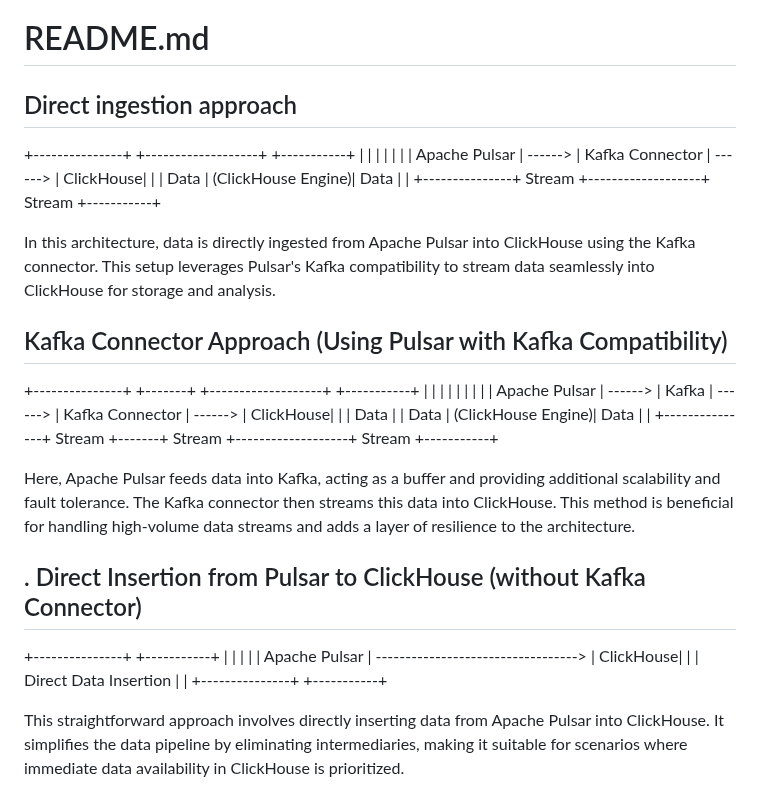
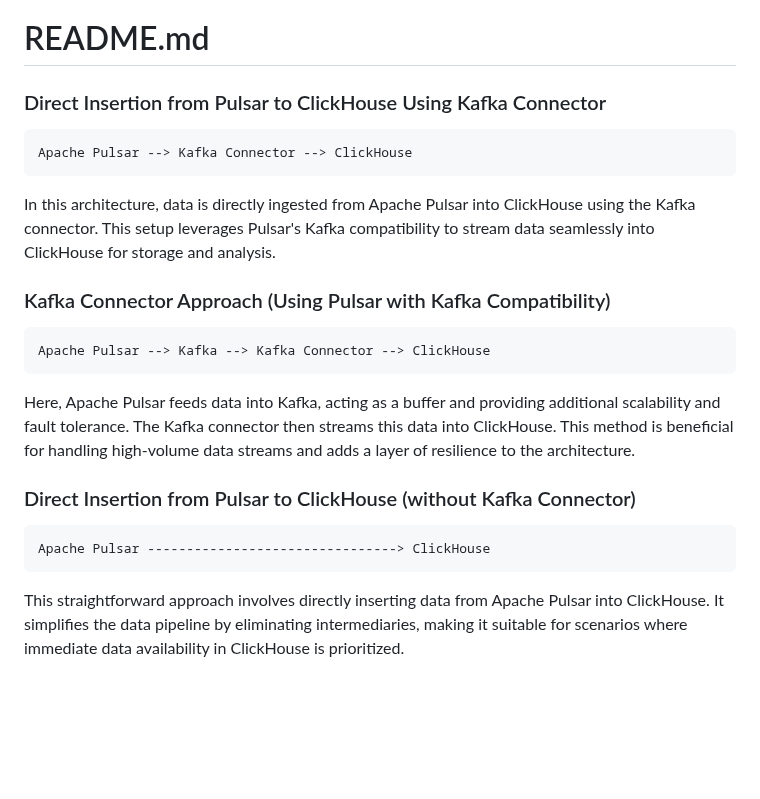
Before and after one commit to Deniskerec/pulsar_clickhouse, a Markdown page: data_ingestion_performance_testing/README.md, the part around the change. Drawn GitHub-style; blank space fills up the shorter version.

Commit message:
fixed arhitecture graphs for data ingestion

```diff
--- a/data_ingestion_performance_testing/README.md
+++ b/data_ingestion_performance_testing/README.md
@@ -1,32 +1,20 @@
 # README.md
 
-## Direct ingestion approach
-+---------------+          +-------------------+          +-----------+
-|               |          |                   |          |           |
-| Apache Pulsar |  ------> | Kafka Connector   |  ------> | ClickHouse|
-|               |   Data   | (ClickHouse Engine)|   Data  |           |
-+---------------+  Stream  +-------------------+  Stream  +-----------+
+### Direct Insertion from Pulsar to ClickHouse Using Kafka Connector
+
+    Apache Pulsar --> Kafka Connector --> ClickHouse
 
 In this architecture, data is directly ingested from Apache Pulsar into ClickHouse using the Kafka connector. This setup leverages Pulsar's Kafka compatibility to stream data seamlessly into ClickHouse for storage and analysis.
 
+### Kafka Connector Approach (Using Pulsar with Kafka Compatibility)
 
-## Kafka Connector Approach (Using Pulsar with Kafka Compatibility)
-
-+---------------+          +-------+          +-------------------+          +-----------+
-|               |          |       |          |                   |          |           |
-| Apache Pulsar |  ------> | Kafka |  ------> | Kafka Connector   |  ------> | ClickHouse|
-|               |   Data   |       |   Data   | (ClickHouse Engine)|   Data  |           |
-+---------------+  Stream  +-------+  Stream  +-------------------+  Stream  +-----------+
+    Apache Pulsar --> Kafka --> Kafka Connector --> ClickHouse
 
 Here, Apache Pulsar feeds data into Kafka, acting as a buffer and providing additional scalability and fault tolerance. The Kafka connector then streams this data into ClickHouse. This method is beneficial for handling high-volume data streams and adds a layer of resilience to the architecture.
 
-## . Direct Insertion from Pulsar to ClickHouse (without Kafka Connector)
+### Direct Insertion from Pulsar to ClickHouse (without Kafka Connector)
 
-+---------------+                                       +-----------+
-|               |                                       |           |
-| Apache Pulsar |  ---------------------------------->  | ClickHouse|
-|               |            Direct Data Insertion      |           |
-+---------------+                                       +-----------+
+    Apache Pulsar --------------------------------> ClickHouse
 
 This straightforward approach involves directly inserting data from Apache Pulsar into ClickHouse. It simplifies the data pipeline by eliminating intermediaries, making it suitable for scenarios where immediate data availability in ClickHouse is prioritized.
 
```
